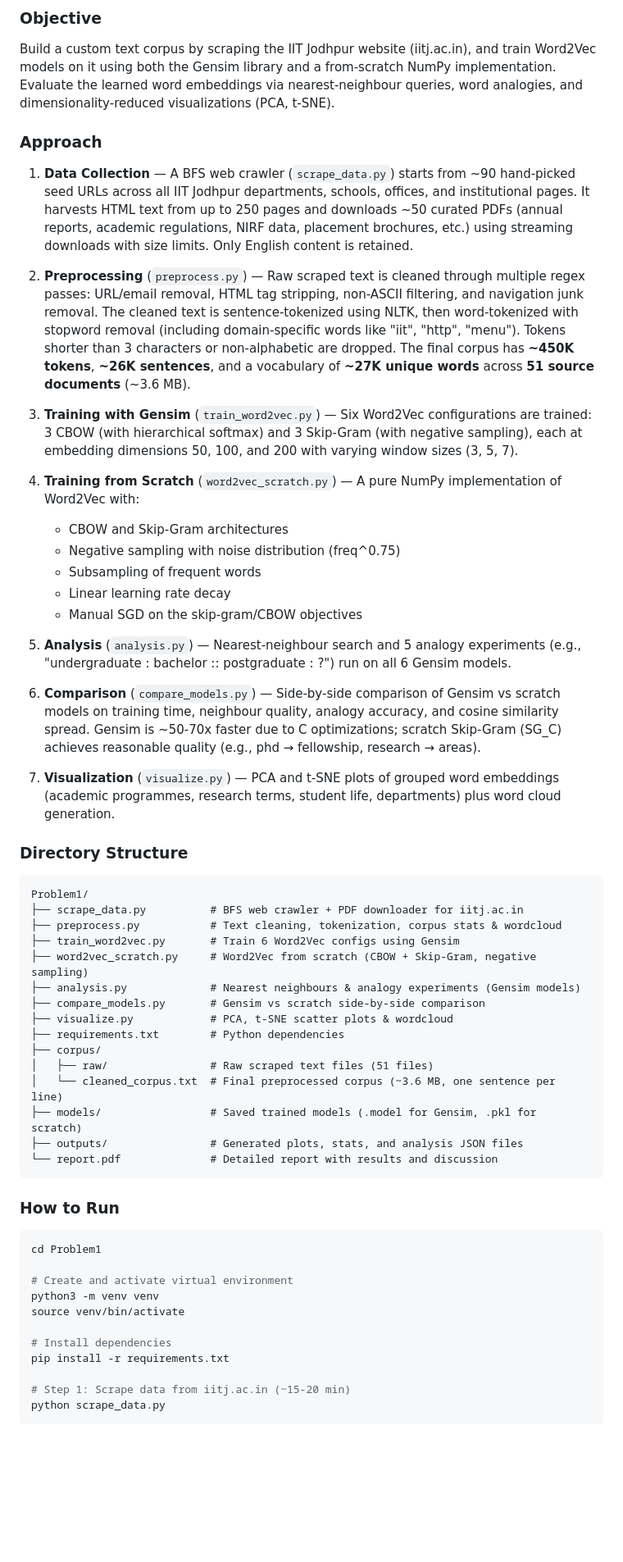
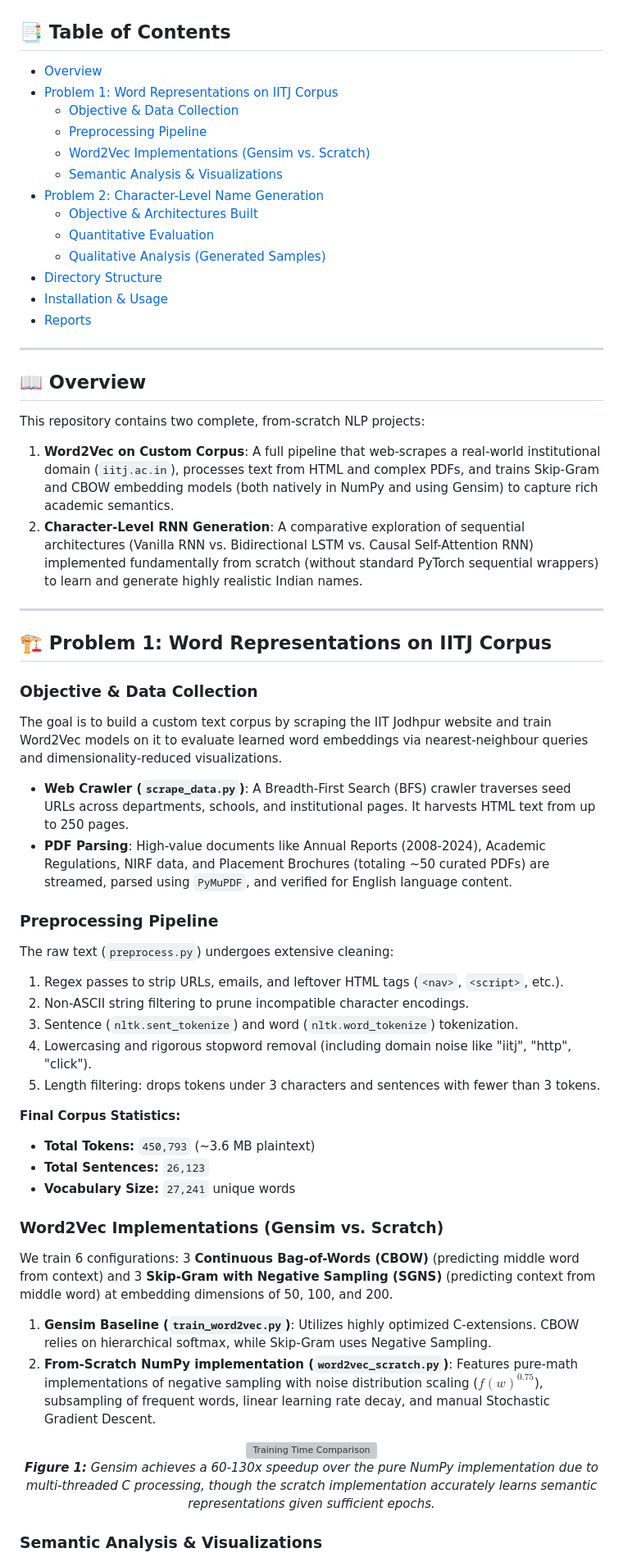
Before and after one commit to darshpatel1052/NLU_Assignment_2, a Markdown page: README.md, the part around one of its changes. Shown at 82% size. Drawn GitHub-style; blank space fills up the shorter version; grey boxes are pictures that could not be loaded.

Commit message:
readme-updated

````diff
--- a/README.md
+++ b/README.md
@@ -9,61 +18,64 @@
 
-### Objective
+</div>
 
-Build a custom text corpus by scraping the IIT Jodhpur website (iitj.ac.in), and train Word2Vec models on it using both the Gensim library and a from-scratch NumPy implementation. Evaluate the learned word embeddings via nearest-neighbour queries, word analogies, and dimensionality-reduced visualizations (PCA, t-SNE).
+## 📑 Table of Contents
 
-### Approach
+- [Overview](#-overview)
+- [Problem 1: Word Representations on IITJ Corpus](#-problem-1-word-representations-on-iitj-corpus)
+  - [Objective \& Data Collection](#objective--data-collection)
+  - [Preprocessing Pipeline](#preprocessing-pipeline)
+  - [Word2Vec Implementations (Gensim vs. Scratch)](#word2vec-implementations-gensim-vs-scratch)
+  - [Semantic Analysis \& Visualizations](#semantic-analysis--visualizations)
+- [Problem 2: Character-Level Name Generation](#-problem-2-character-level-name-generation)
+  - [Objective \& Architectures Built](#objective--architectures-built)
+  - [Quantitative Evaluation](#quantitative-evaluation)
+  - [Qualitative Analysis (Generated Samples)](#qualitative-analysis-generated-samples)
+- [Directory Structure](#-directory-structure)
+- [Installation \& Usage](#-how-to-run)
+- [Reports](#-reports)
 
-1. **Data Collection** — A BFS web crawler (`scrape_data.py`) starts from ~90 hand-picked seed URLs across all IIT Jodhpur departments, schools, offices, and institutional pages. It harvests HTML text from up to 250 pages and downloads ~50 curated PDFs (annual reports, academic regulations, NIRF data, placement brochures, etc.) using streaming downloads with size limits. Only English content is retained.
+---
 
-2. **Preprocessing** (`preprocess.py`) — Raw scraped text is cleaned through multiple regex passes: URL/email removal, HTML tag stripping, non-ASCII filtering, and navigation junk removal. The cleaned text is sentence-tokenized using NLTK, then word-tokenized with stopword removal (including domain-specific words like "iit", "http", "menu"). Tokens shorter than 3 characters or non-alphabetic are dropped. The final corpus has **~450K tokens**, **~26K sentences**, and a vocabulary of **~27K unique words** across **51 source documents** (~3.6 MB).
+## 📖 Overview
 
-3. **Training with Gensim** (`train_word2vec.py`) — Six Word2Vec configurations are trained: 3 CBOW (with hierarchical softmax) and 3 Skip-Gram (with negative sampling), each at embedding dimensions 50, 100, and 200 with varying window sizes (3, 5, 7).
+This repository contains two complete, from-scratch NLP projects:
+1. **Word2Vec on Custom Corpus**: A full pipeline that web-scrapes a real-world institutional domain (`iitj.ac.in`), processes text from HTML and complex PDFs, and trains Skip-Gram and CBOW embedding models (both natively in NumPy and using Gensim) to capture rich academic semantics.
+2. **Character-Level RNN Generation**: A comparative exploration of sequential architectures (Vanilla RNN vs. Bidirectional LSTM vs. Causal Self-Attention RNN) implemented fundamentally from scratch (without standard PyTorch sequential wrappers) to learn and generate highly realistic Indian names.
 
-4. **Training from Scratch** (`word2vec_scratch.py`) — A pure NumPy implementation of Word2Vec with:
-   - CBOW and Skip-Gram architectures
-   - Negative sampling with noise distribution (freq^0.75)
-   - Subsampling of frequent words
-   - Linear learning rate decay
-   - Manual SGD on the skip-gram/CBOW objectives
+---
 
-5. **Analysis** (`analysis.py`) — Nearest-neighbour search and 5 analogy experiments (e.g., "undergraduate : bachelor :: postgraduate : ?") run on all 6 Gensim models.
+## 🏗️ Problem 1: Word Representations on IITJ Corpus
 
-6. **Comparison** (`compare_models.py`) — Side-by-side comparison of Gensim vs scratch models on training time, neighbour quality, analogy accuracy, and cosine similarity spread. Gensim is ~50-70x faster due to C optimizations; scratch Skip-Gram (SG_C) achieves reasonable quality (e.g., phd → fellowship, research → areas).
+### Objective & Data Collection
+The goal is to build a custom text corpus by scraping the IIT Jodhpur website and train Word2Vec models on it to evaluate learned word embeddings via nearest-neighbour queries and dimensionality-reduced visualizations.
 
-7. **Visualization** (`visualize.py`) — PCA and t-SNE plots of grouped word embeddings (academic programmes, research terms, student life, departments) plus word cloud generation.
+* **Web Crawler (`scrape_data.py`)**: A Breadth-First Search (BFS) crawler traverses seed URLs across departments, schools, and institutional pages. It harvests HTML text from up to 250 pages.
+* **PDF Parsing**: High-value documents like Annual Reports (2008-2024), Academic Regulations, NIRF data, and Placement Brochures (totaling ~50 curated PDFs) are streamed, parsed using `PyMuPDF`, and verified for English language content.
 
-### Directory Structure
+### Preprocessing Pipeline
+The raw text (`preprocess.py`) undergoes extensive cleaning:
+1. Regex passes to strip URLs, emails, and leftover HTML tags (`<nav>`, `<script>`, etc.).
+2. Non-ASCII string filtering to prune incompatible character encodings.
+3. Sentence (`nltk.sent_tokenize`) and word (`nltk.word_tokenize`) tokenization.
+4. Lowercasing and rigorous stopword removal (including domain noise like "iitj", "http", "click").
+5. Length filtering: drops tokens under 3 characters and sentences with fewer than 3 tokens.
 
-```
-Problem1/
-├── scrape_data.py          # BFS web crawler + PDF downloader for iitj.ac.in
-├── preprocess.py           # Text cleaning, tokenization, corpus stats & wordcloud
-├── train_word2vec.py       # Train 6 Word2Vec configs using Gensim
-├── word2vec_scratch.py     # Word2Vec from scratch (CBOW + Skip-Gram, negative sampling)
-├── analysis.py             # Nearest neighbours & analogy experiments (Gensim models)
-├── compare_models.py       # Gensim vs scratch side-by-side comparison
-├── visualize.py            # PCA, t-SNE scatter plots & wordcloud
-├── requirements.txt        # Python dependencies
-├── corpus/
-│   ├── raw/                # Raw scraped text files (51 files)
-│   └── cleaned_corpus.txt  # Final preprocessed corpus (~3.6 MB, one sentence per line)
-├── models/                 # Saved trained models (.model for Gensim, .pkl for scratch)
-├── outputs/                # Generated plots, stats, and analysis JSON files
-└── report.pdf              # Detailed report with results and discussion
-```
+**Final Corpus Statistics:**
+* **Total Tokens:** `450,793` (~3.6 MB plaintext)
+* **Total Sentences:** `26,123`
+* **Vocabulary Size:** `27,241` unique words
 
-### How to Run
+### Word2Vec Implementations (Gensim vs. Scratch)
 
-```bash
-cd Problem1
+We train 6 configurations: 3 **Continuous Bag-of-Words (CBOW)** (predicting middle word from context) and 3 **Skip-Gram with Negative Sampling (SGNS)** (predicting context from middle word) at embedding dimensions of 50, 100, and 200.
 
-# Create and activate virtual environment
-python3 -m venv venv
-source venv/bin/activate
+1. **Gensim Baseline (`train_word2vec.py`)**: Utilizes highly optimized C-extensions. CBOW relies on hierarchical softmax, while Skip-Gram uses Negative Sampling.
+2. **From-Scratch NumPy implementation (`word2vec_scratch.py`)**: Features pure-math implementations of negative sampling with noise distribution scaling ($f(w)^{0.75}$), subsampling of frequent words, linear learning rate decay, and manual Stochastic Gradient Descent.
 
-# Install dependencies
-pip install -r requirements.txt
+<div align="center">
+  <img src="Problem1/outputs/gensim_vs_scratch_time.png" width="800" alt="Training Time Comparison">
+  <p><i><b>Figure 1:</b> Gensim achieves a 60-130x speedup over the pure NumPy implementation due to multi-threaded C processing, though the scratch implementation accurately learns semantic representations given sufficient epochs.</i></p>
+</div>
 
-# Step 1: Scrape data from iitj.ac.in (~15-20 min)
-python scrape_data.py
+### Semantic Analysis & Visualizations
 
````
Also changed, not shown: other parts of README.md (+127 -60 lines).
